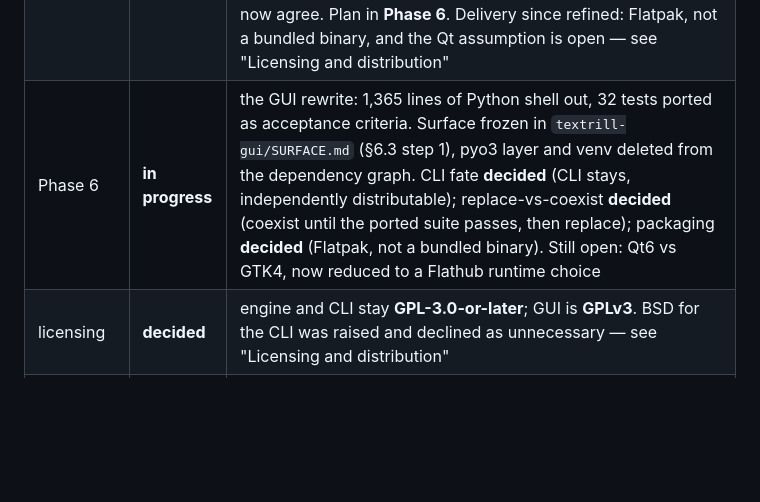
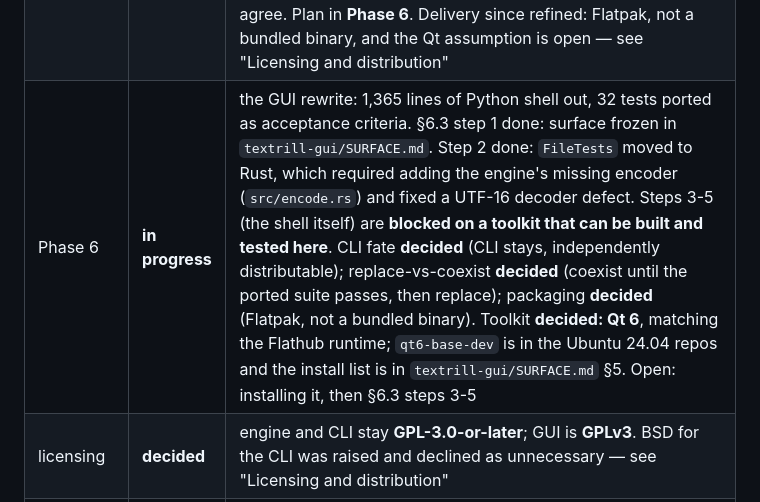
Before and after one commit to youtubescholar/textrill, a Markdown page: REMEDIATION-PLAN.md, the part around the change. Drawn GitHub-style; blank space fills up the shorter version.

```diff
--- a/REMEDIATION-PLAN.md
+++ b/REMEDIATION-PLAN.md
@@ -177,7 +177,7 @@ correct implementation instead of two.
 | P22, and P4 part 2 | **done** | a user regexp that does not compile no longer panics (exit 101, no output): validated up front, then a clean error naming the option, the pattern and the parser's complaint. A `/pattern/` link-dictionary entry took the same route and now does too — reported and skipped, which was the last user-reachable panic |
 | P5 | **done** | the inherited `/|.../` hang: an empty-matching dictionary pattern spun the substitution loop forever, in the Perl original too. Rejected at load with a diagnostic, reusing the P4 channel. The criterion is `re.is_match("")` because `translate_pattern` turns `\b` into a zero-width lookaround alternation and a `*` glob is not empty-matching. `-o`/`-s` deliberately unguarded: they substitute once, Perl accepts them, and guarding them would be a Tier 1 divergence |
 | P13 | **decided** | single artifact. The GUI is rewritten off Python + PySide6; **the 5,644-line engine is kept**. P5, P6 and P11 are sequenced *ahead* of it. P7, its stated prerequisite, is **done** — the encoding rule was implemented twice and the copies disagreed; they now agree. Plan in **Phase 6**. Delivery since refined: Flatpak, not a bundled binary, and the Qt assumption is open — see "Licensing and distribution" |
-| Phase 6 | **in progress** | the GUI rewrite: 1,365 lines of Python shell out, 32 tests ported as acceptance criteria. Surface frozen in `textrill-gui/SURFACE.md` (§6.3 step 1), pyo3 layer and venv deleted from the dependency graph. CLI fate **decided** (CLI stays, independently distributable); replace-vs-coexist **decided** (coexist until the ported suite passes, then replace); packaging **decided** (Flatpak, not a bundled binary). Still open: Qt6 vs GTK4, now reduced to a Flathub runtime choice |
+| Phase 6 | **in progress** | the GUI rewrite: 1,365 lines of Python shell out, 32 tests ported as acceptance criteria. §6.3 step 1 done: surface frozen in `textrill-gui/SURFACE.md`. Step 2 done: `FileTests` moved to Rust, which required adding the engine's missing encoder (`src/encode.rs`) and fixed a UTF-16 decoder defect. Steps 3-5 (the shell itself) are **blocked on a toolkit that can be built and tested here**. CLI fate **decided** (CLI stays, independently distributable); replace-vs-coexist **decided** (coexist until the ported suite passes, then replace); packaging **decided** (Flatpak, not a bundled binary). Toolkit **decided: Qt 6**, matching the Flathub runtime; `qt6-base-dev` is in the Ubuntu 24.04 repos and the install list is in `textrill-gui/SURFACE.md` §5. Open: installing it, then §6.3 steps 3-5 |
 | licensing | **decided** | engine and CLI stay **GPL-3.0-or-later**; GUI is **GPLv3**. BSD for the CLI was raised and declined as unnecessary — see "Licensing and distribution" |
 | toolchain | done | `make verify` gate, `cargo fmt`, `#![forbid(unsafe_code)]`, git with one logical change per commit |
 
```
Also changed, not shown: textrill-gui/SURFACE.md (+35 -6 lines).
